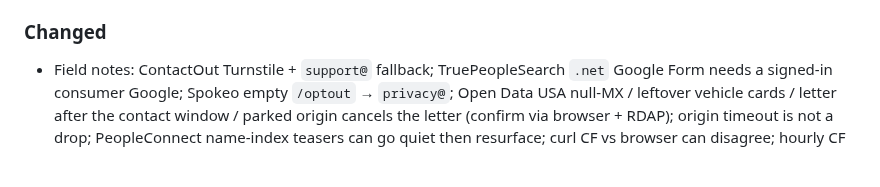
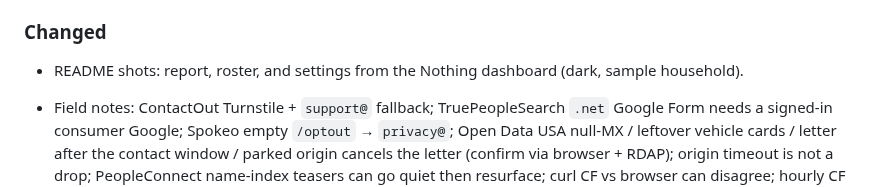
Before and after one commit to k7cfo/remove-your-data, a Markdown page: CHANGELOG.md, the part around the change. GitHub-like rendering; blank space fills up the shorter version.

```diff
--- a/CHANGELOG.md
+++ b/CHANGELOG.md
@@ -34,4 +34,6 @@ First public drop. Agent-first skill + localhost app.
 
 ### Changed
 
+- README shots: report, roster, and settings from the Nothing dashboard (dark, sample household).
+
 - Field notes: ContactOut Turnstile + `support@` fallback; TruePeopleSearch `.net` Google Form needs a signed-in consumer Google; Spokeo empty `/optout` → `privacy@`; Open Data USA null-MX / leftover vehicle cards / letter after the contact window / parked origin cancels the letter (confirm via browser + RDAP); origin timeout is not a drop; PeopleConnect name-index teasers can go quiet then resurface; curl CF vs browser can disagree; hourly CF after a live reading is opacity; Radaris city-only skip; ~90-day re-list clock; Whitepages Zendesk auto-ack may omit California (reply on the same thread); CheckPeople written expunge vs ~48h CF lag, then Google name-index can still snippet PII while origin is CF (do not refile); MyLife 410 can still SERP; National Public Data `/optout.html` Turnstile + `support@` fallback.
```
Also changed, not shown: README.md (+8 -2 lines), docs/dashboard.png, docs/roster.png (added), docs/settings.png (added).
